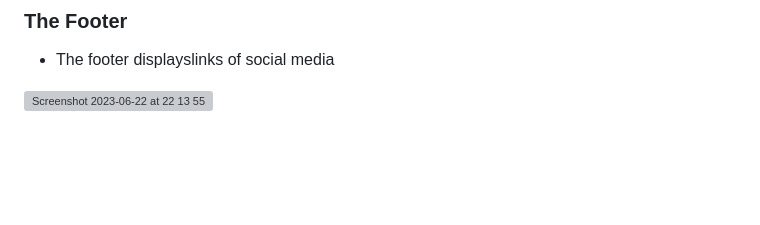
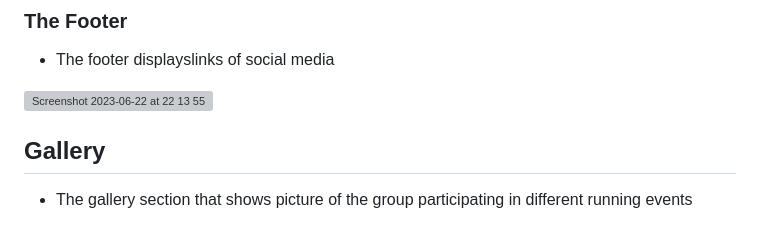
Before and after one commit to Vinniciuslopes/love-running, a Markdown page: README.md, the part around the change printed below. GitHub-like rendering; blank space fills up the shorter version; grey boxes are pictures that could not be loaded.

```diff
--- a/README.md
+++ b/README.md
@@ -39,4 +39,6 @@ Love running is a web page that aims on conecting people that like running on ur
 
 <img width="904" alt="Screenshot 2023-06-22 at 22 13 55" src="https://github.com/Vinniciuslopes/love-running/assets/131663952/e4031030-7b8c-4a5a-af1a-372354b20b72">
 
+## **Gallery**
+- The gallery section that shows picture of the group participating in different running events
 
```
Also changed, not shown: other parts of README.md (+1 -0 lines).
